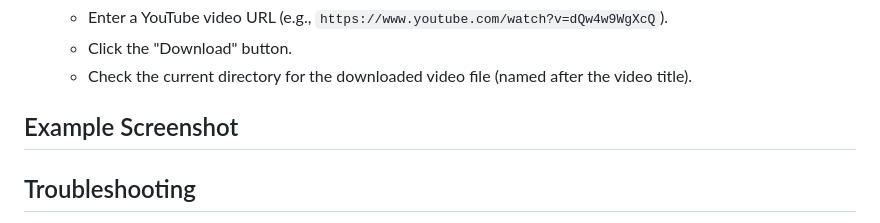
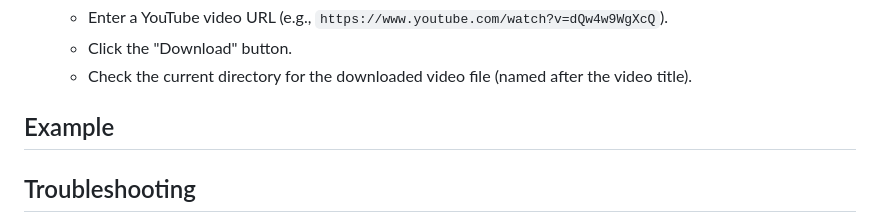
Before and after one commit to ankit1068/Youtube_video_downloader, a Markdown page: README.md, the part around the change. Drawn GitHub-style.

```diff
--- a/README.md
+++ b/README.md
@@ -55,7 +55,7 @@ A simple web application built with Python (Flask) and HTML to download YouTube
    - Click the "Download" button.
    - Check the current directory for the downloaded video file (named after the video title).
 
-## Example Screenshot
+## Example
 
 
 ## Troubleshooting
```
